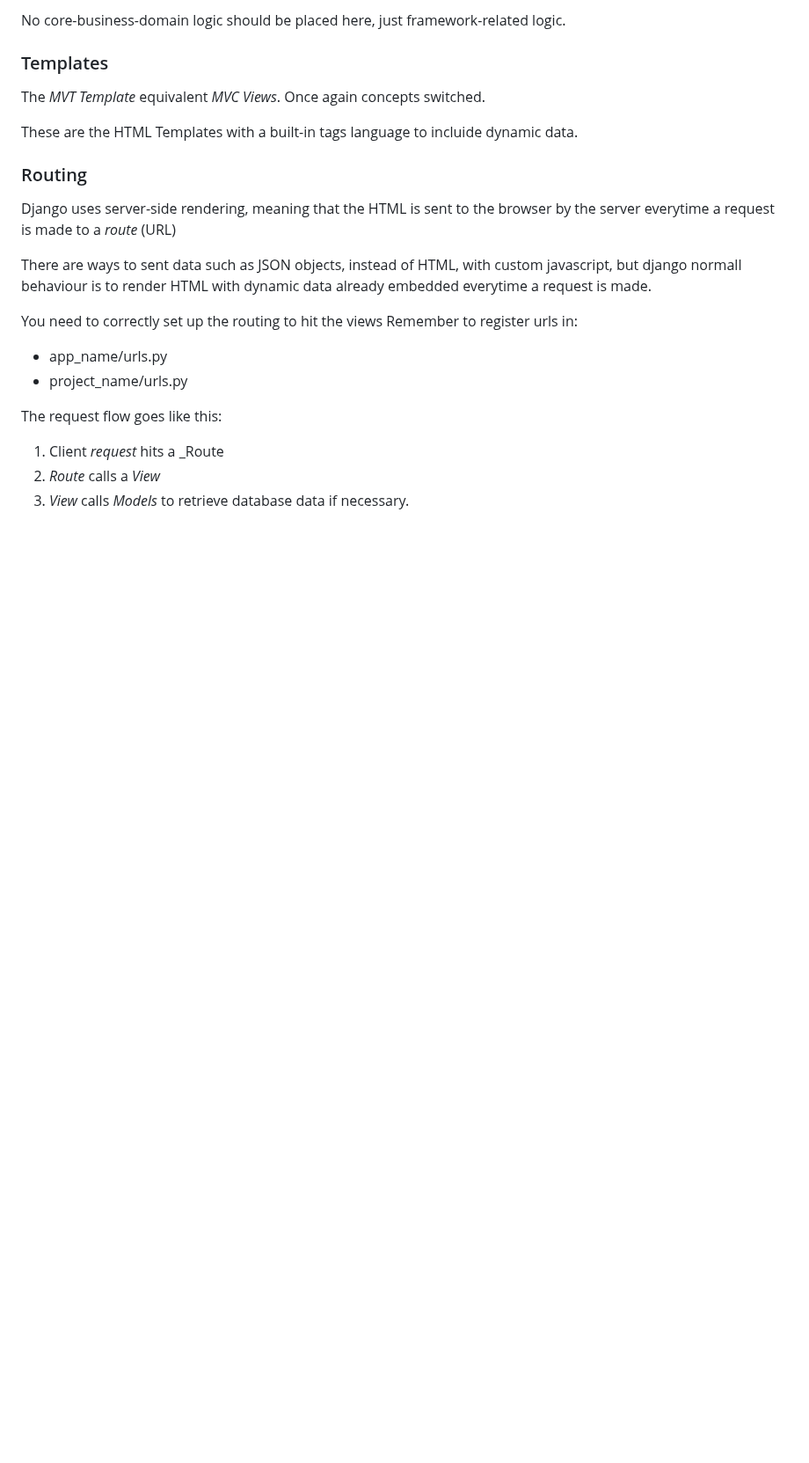
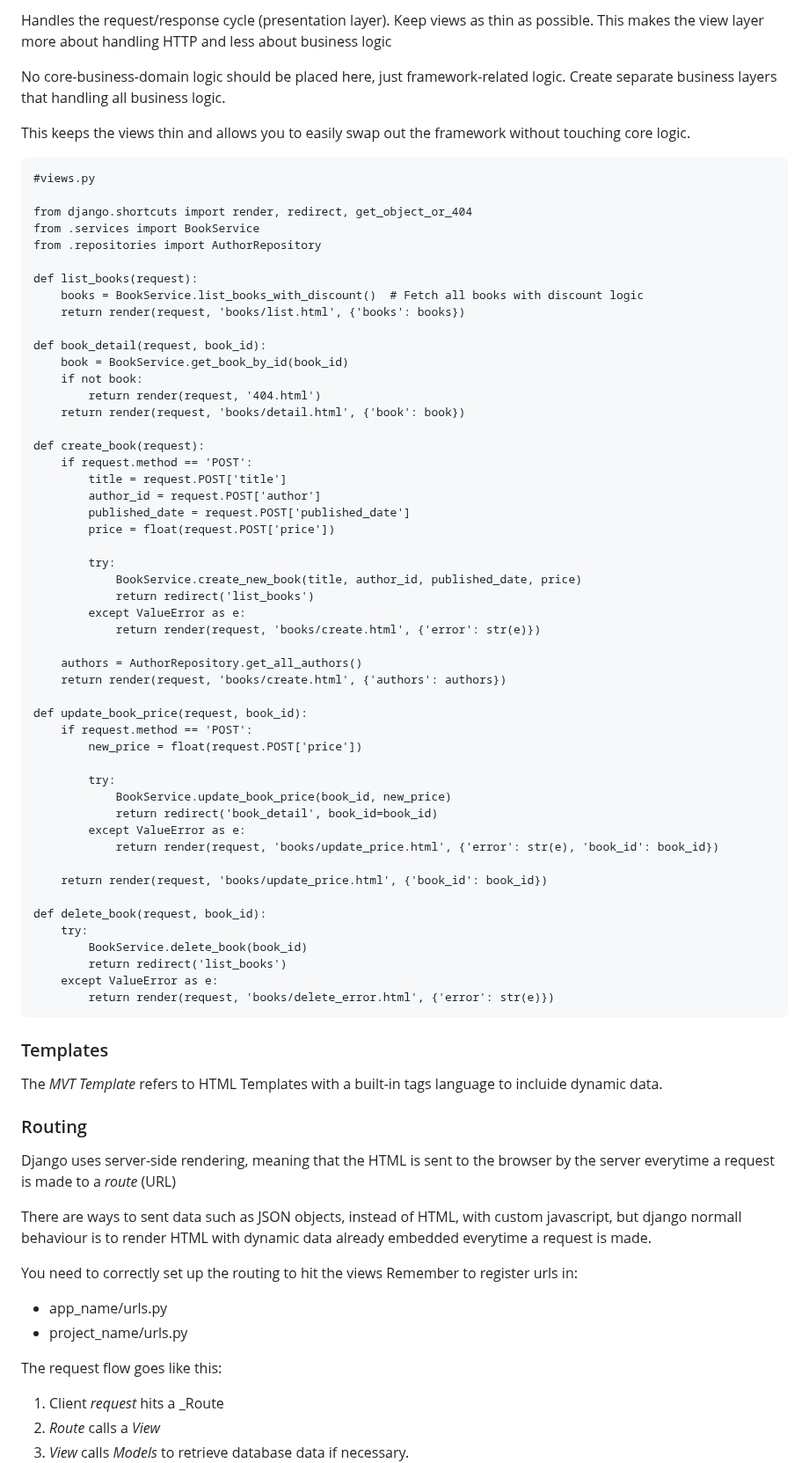
Before and after one commit to guillermojleonr/Ecommerce, a Markdown page: django_tutorial.md, the part around one of its changes. Shown at 88% size. Rendered like a GitHub page; blank space fills up the shorter version.

Commit message:
Added content related to decoupling

````diff
--- a/django_tutorial.md
+++ b/django_tutorial.md
@@ -88,10 +209,65 @@ This is the architectural component that makes the comunication between _Models_
 
-No core-business-domain logic should be placed here, just framework-related logic.
+Handles the request/response cycle (presentation layer). Keep views as thin as possible. This makes the view layer more about handling HTTP and less about business logic
+
+No core-business-domain logic should be placed here, just framework-related logic. Create separate business layers that handling all business logic.
+
+This keeps the views thin and allows you to easily swap out the framework without touching core logic.
+
+```
+#views.py
+
+from django.shortcuts import render, redirect, get_object_or_404
+from .services import BookService
+from .repositories import AuthorRepository
+
+def list_books(request):
+    books = BookService.list_books_with_discount()  # Fetch all books with discount logic
+    return render(request, 'books/list.html', {'books': books})
+
+def book_detail(request, book_id):
+    book = BookService.get_book_by_id(book_id)
+    if not book:
+        return render(request, '404.html')
+    return render(request, 'books/detail.html', {'book': book})
+
+def create_book(request):
+    if request.method == 'POST':
+        title = request.POST['title']
+        author_id = request.POST['author']
+        published_date = request.POST['published_date']
+        price = float(request.POST['price'])
+
+        try:
+            BookService.create_new_book(title, author_id, published_date, price)
+            return redirect('list_books')
+        except ValueError as e:
+            return render(request, 'books/create.html', {'error': str(e)})
+
+    authors = AuthorRepository.get_all_authors()
+    return render(request, 'books/create.html', {'authors': authors})
+
+def update_book_price(request, book_id):
+    if request.method == 'POST':
+        new_price = float(request.POST['price'])
+
+        try:
+            BookService.update_book_price(book_id, new_price)
+            return redirect('book_detail', book_id=book_id)
+        except ValueError as e:
+            return render(request, 'books/update_price.html', {'error': str(e), 'book_id': book_id})
+
+    return render(request, 'books/update_price.html', {'book_id': book_id})
+
+def delete_book(request, book_id):
+    try:
+        BookService.delete_book(book_id)
+        return redirect('list_books')
+    except ValueError as e:
+        return render(request, 'books/delete_error.html', {'error': str(e)})
+```
 
 ### Templates
-The _MVT Template_ equivalent  _MVC Views_. Once again concepts switched.
-
-These are the HTML Templates with a built-in tags language to incluide dynamic data.
+The _MVT Template_ refers to HTML Templates with a built-in tags language to incluide dynamic data.
 
 ### Routing
 Django uses server-side rendering, meaning that the HTML is sent to the browser by the server everytime a request is made to a _route_ (URL)
````
Also changed, not shown: other parts of django_tutorial.md (+126 -5 lines).
